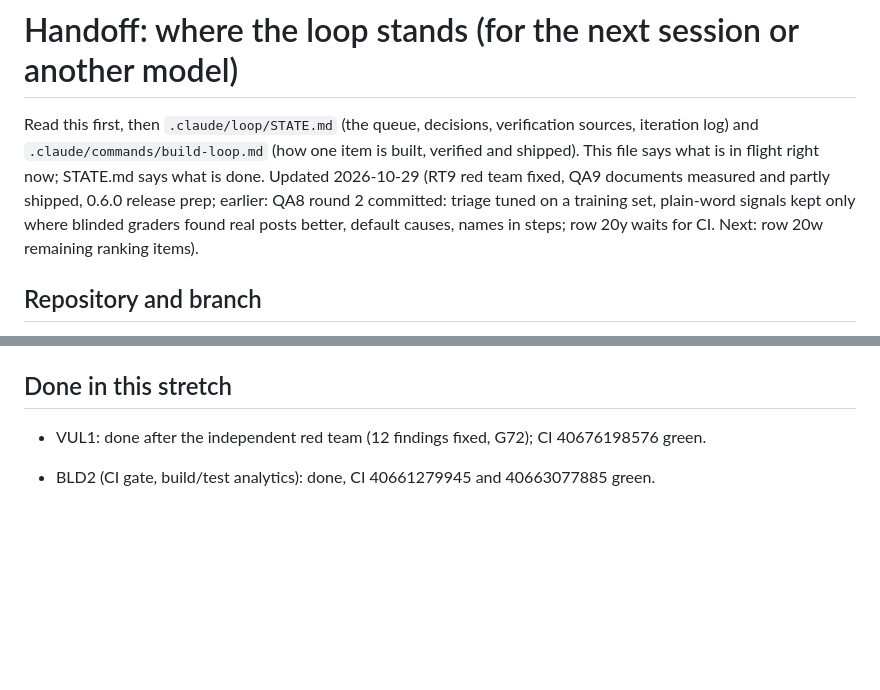
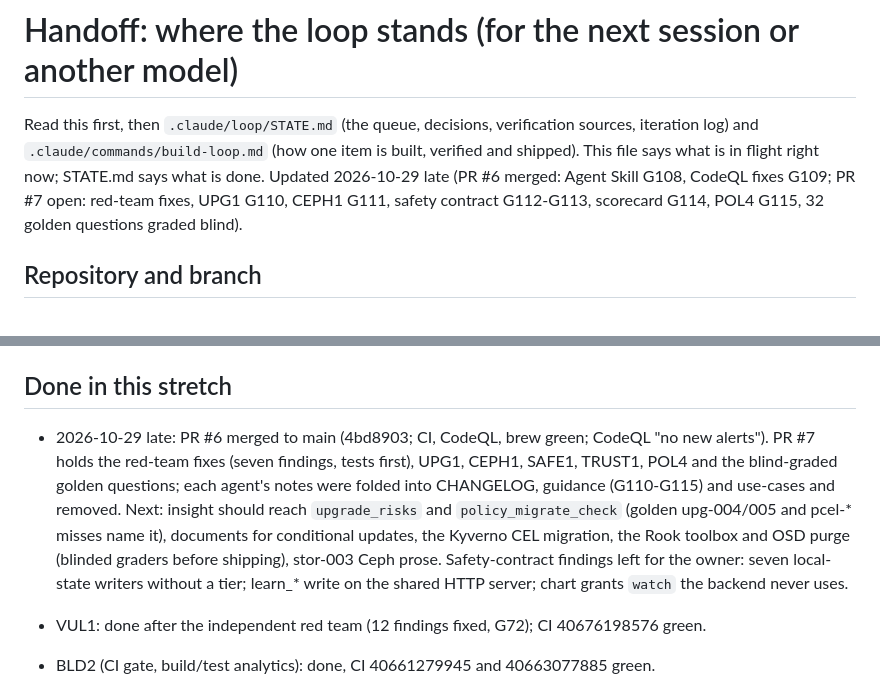
Before and after one commit to aashishmahajan/kube-noob, a Markdown page: .claude/loop/HANDOFF.md, 2 parts joined by grey strips. GitHub-like rendering; blank space fills up the shorter version.

Commit message:
HANDOFF: PR #6 merged, PR #7 contents and the next items
Co-Authored-By: Claude Opus 5.5 <noreply@anthropic.com>
Claude-Session: https://claude.ai/code/session_018aFMdw818udyo9rBBzvXZx
Signed-off-by: Claude <noreply@anthropic.com>

```diff
--- a/.claude/loop/HANDOFF.md
+++ b/.claude/loop/HANDOFF.md
@@ -2,7 +2,7 @@
 
 Read this first, then `.claude/loop/STATE.md` (the queue, decisions, verification sources, iteration log) and
 `.claude/commands/build-loop.md` (how one item is built, verified and shipped). This file says what is in flight
-right now; STATE.md says what is done. Updated 2026-10-29 (RT9 red team fixed, QA9 documents measured and partly shipped, 0.6.0 release prep; earlier: QA8 round 2 committed: triage tuned on a training set, plain-word signals kept only where blinded graders found real posts better, default causes, names in steps; row 20y waits for CI. Next: row 20w remaining ranking items).
+right now; STATE.md says what is done. Updated 2026-10-29 late (PR #6 merged: Agent Skill G108, CodeQL fixes G109; PR #7 open: red-team fixes, UPG1 G110, CEPH1 G111, safety contract G112-G113, scorecard G114, POL4 G115, 32 golden questions graded blind).
 
 ## Repository and branch
 
@@ -18,6 +18,14 @@ right now; STATE.md says what is done. Updated 2026-10-29 (RT9 red team fixed, Q
 - Commits: `git commit -s` with the attribution lines the session asks for; push to the work branch.
 
 ## Done in this stretch
+
+- 2026-10-29 late: PR #6 merged to main (4bd8903; CI, CodeQL, brew green; CodeQL "no new alerts"). PR #7 holds
+  the red-team fixes (seven findings, tests first), UPG1, CEPH1, SAFE1, TRUST1, POL4 and the blind-graded golden
+  questions; each agent's notes were folded into CHANGELOG, guidance (G110-G115) and use-cases and removed.
+  Next: insight should reach `upgrade_risks` and `policy_migrate_check` (golden upg-004/005 and pcel-* misses name
+  it), documents for conditional updates, the Kyverno CEL migration, the Rook toolbox and OSD purge (blinded
+  graders before shipping), stor-003 Ceph prose. Safety-contract findings left for the owner: seven local-state
+  writers without a tier; learn_* write on the shared HTTP server; chart grants `watch` the backend never uses.
 
 - VUL1: done after the independent red team (12 findings fixed, G72); CI 40676198576 green.
 
```
